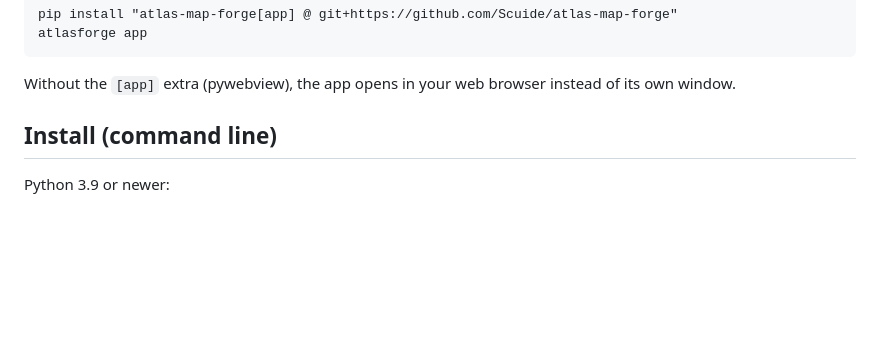
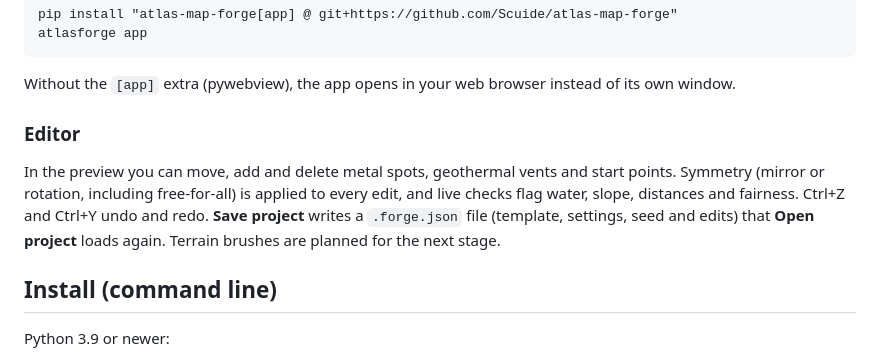
Before and after one commit to Scuide/atlas-map-forge, a Markdown page: README.md, the part around the change. Drawn GitHub-style; blank space fills up the shorter version.

Commit message:
SCU-31: editor stage A in README, ROADMAP and CHANGELOG

````diff
--- a/README.md
+++ b/README.md
@@ -56,6 +56,14 @@ atlasforge app
 ```
 
 Without the `[app]` extra (pywebview), the app opens in your web browser instead of its own window.
+
+### Editor
+
+In the preview you can move, add and delete metal spots, geothermal vents and start points. Symmetry
+(mirror or rotation, including free-for-all) is applied to every edit, and live checks flag water, slope,
+distances and fairness. Ctrl+Z and Ctrl+Y undo and redo. **Save project** writes a `.forge.json` file
+(template, settings, seed and edits) that **Open project** loads again. Terrain brushes are planned for the next
+stage.
 
 ## Install (command line)
 
````
Also changed, not shown: CHANGELOG.md (+13 -0 lines), docs/ROADMAP.md (+8 -5 lines).
